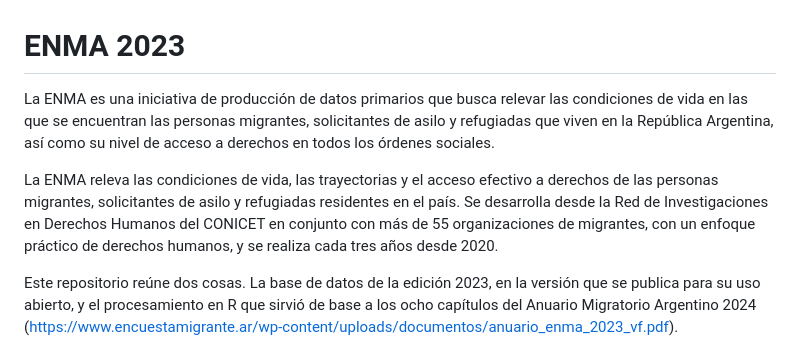
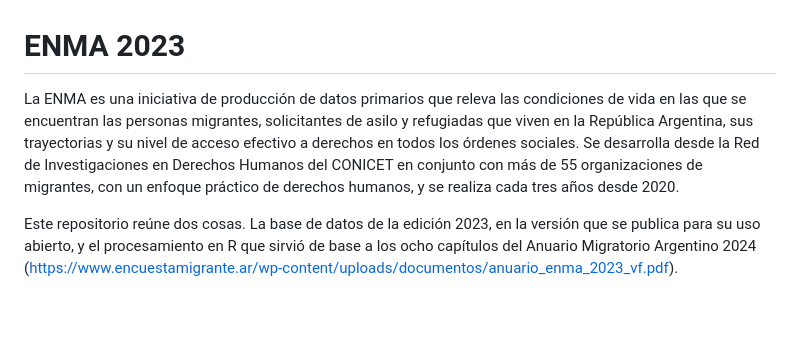
Before and after one commit to natdebandi/ENMA, a Markdown page: README.md, the part around the change. Drawn GitHub-style; blank space fills up the shorter version.

Commit message:
Fundir en un solo parrafo la presentacion de la encuesta

```diff
--- a/README.md
+++ b/README.md
@@ -1,11 +1,11 @@
 # ENMA 2023
 
-La ENMA es una iniciativa de producción de datos primarios que busca relevar las condiciones de vida en las que se encuentran las personas migrantes, solicitantes de asilo y refugiadas que viven en la República Argentina, así como su nivel de acceso a derechos en todos los órdenes sociales.
-
-La ENMA releva las condiciones de vida, las trayectorias y el acceso efectivo a derechos de las
-personas migrantes, solicitantes de asilo y refugiadas residentes en el país. Se desarrolla desde la
-Red de Investigaciones en Derechos Humanos del CONICET en conjunto con más de 55 organizaciones de
-migrantes, con un enfoque práctico de derechos humanos, y se realiza cada tres años desde 2020.
+La ENMA es una iniciativa de producción de datos primarios que releva las condiciones de vida en las
+que se encuentran las personas migrantes, solicitantes de asilo y refugiadas que viven en la
+República Argentina, sus trayectorias y su nivel de acceso efectivo a derechos en todos los órdenes
+sociales. Se desarrolla desde la Red de Investigaciones en Derechos Humanos del CONICET en conjunto
+con más de 55 organizaciones de migrantes, con un enfoque práctico de derechos humanos, y se realiza
+cada tres años desde 2020.
 
 Este repositorio reúne dos cosas. La base de datos de la edición 2023, en la versión que se publica
 para su uso abierto, y el procesamiento en R que sirvió de base a los ocho capítulos del Anuario
```
